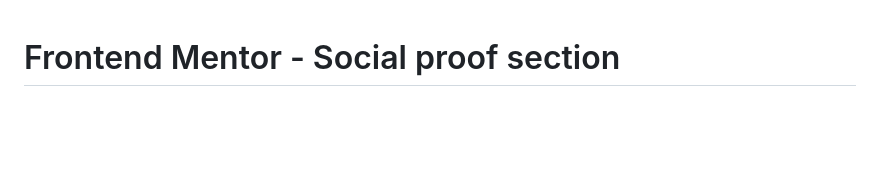
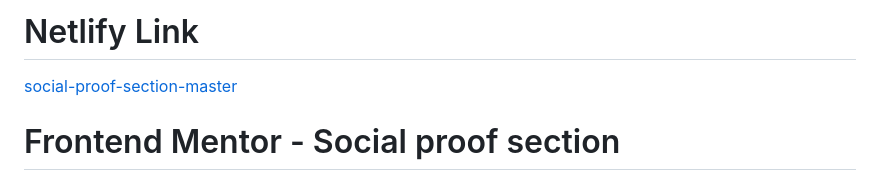
Before and after one commit to bharathi-2002/FrontEnd-Mentor, a Markdown page: social-proof-section-master/README.md, the part around the change. Rendered like a GitHub page; blank space fills up the shorter version.

```diff
--- a/social-proof-section-master/README.md
+++ b/social-proof-section-master/README.md
@@ -1,3 +1,7 @@
+<h1>Netlify Link</h1>
+
+<a href="https://fmsolved.netlify.app/social-proof-section-master/">social-proof-section-master</a> <br>
+
 # Frontend Mentor - Social proof section
 
 ![Design preview for the Social proof section coding challenge](./design/desktop-preview.jpg)
```
